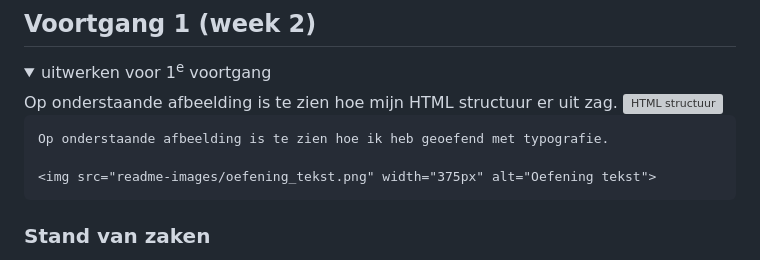
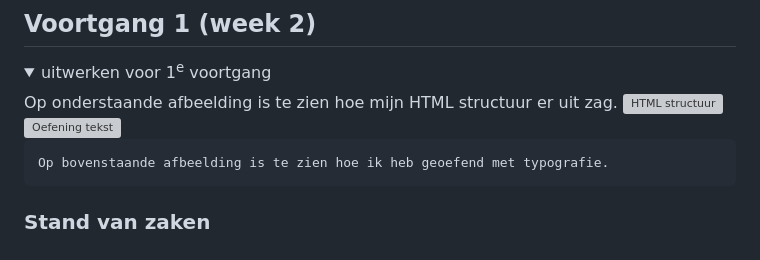
Before and after one commit to NathalieBakker/FED, a Markdown page: README.md, the part around the change. Drawn GitHub-style; folded sections open; grey boxes are pictures that could not be loaded.

```diff
--- a/README.md
+++ b/README.md
@@ -108,11 +108,9 @@ Overige bevindingen:
   <summary>uitwerken voor 1<sup>e</sup> voortgang</summary>
     Op onderstaande afbeelding is te zien hoe mijn HTML structuur er uit zag.
     <img src="readme-images/html_structuur.jpeg" width="375px" alt="HTML structuur">
-
-    Op onderstaande afbeelding is te zien hoe ik heb geoefend met typografie.
-
     <img src="readme-images/oefening_tekst.png" width="375px" alt="Oefening tekst">
 
+    Op bovenstaande afbeelding is te zien hoe ik heb geoefend met typografie.
 
 
   ### Stand van zaken
```
